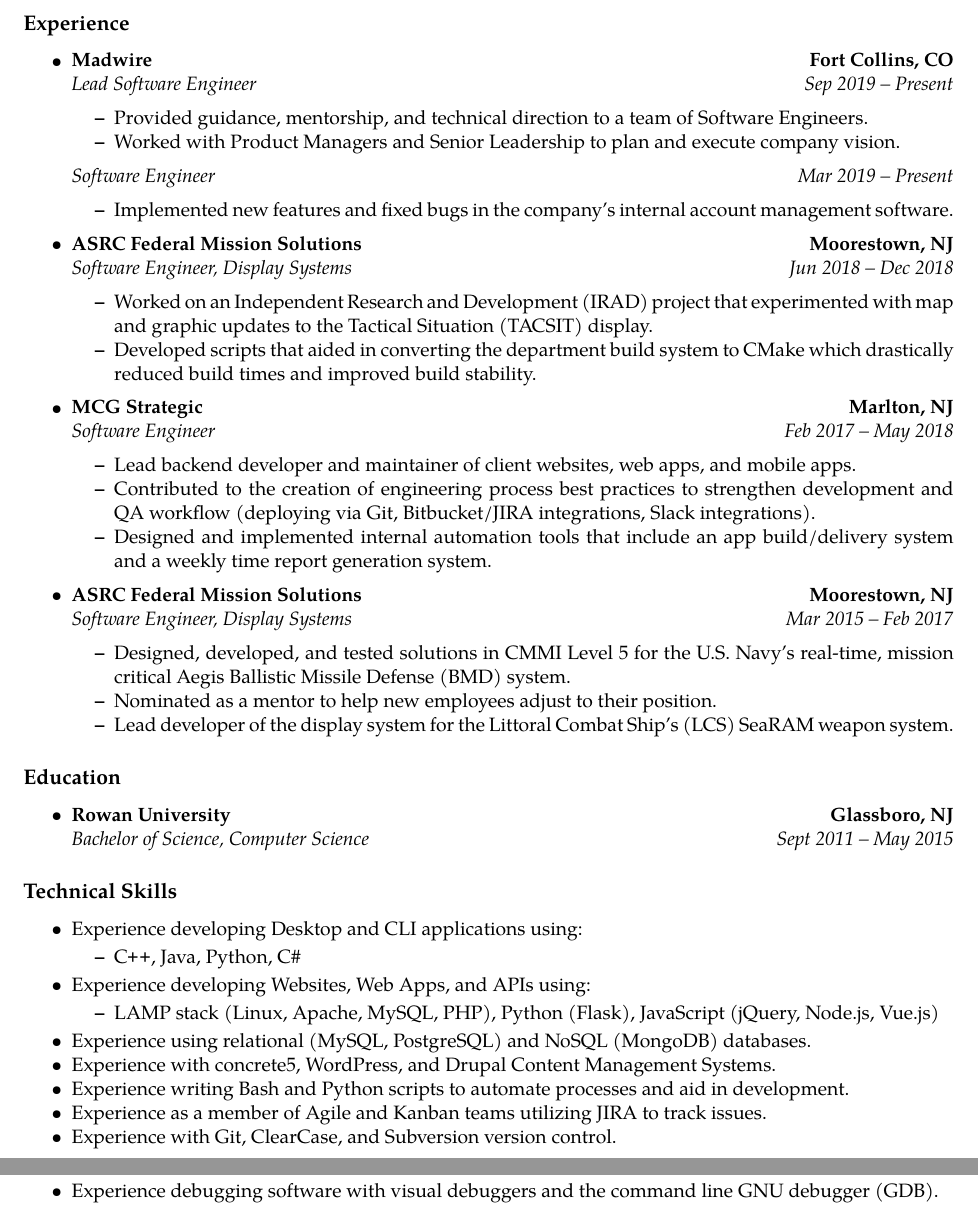
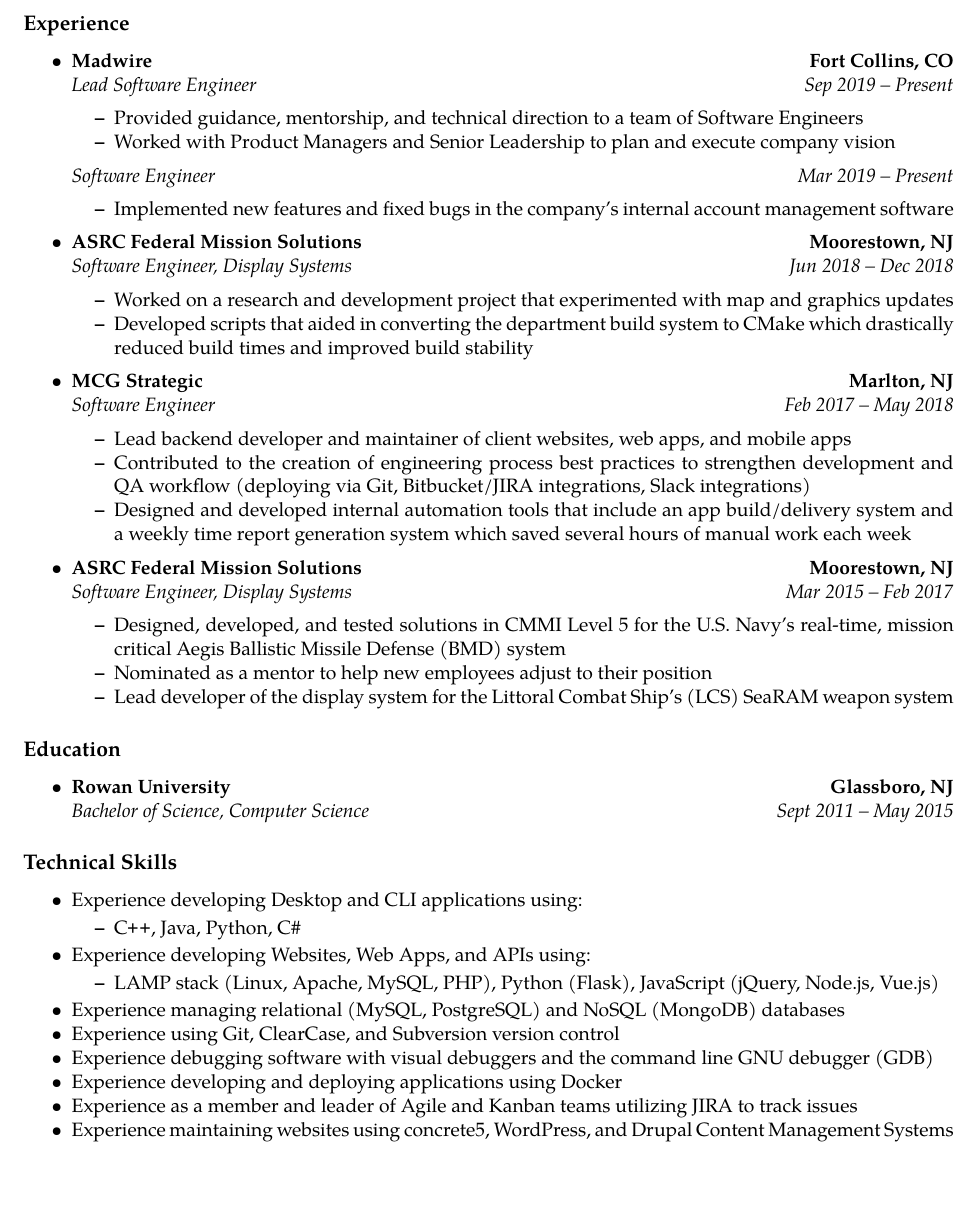
Before and after one commit to chrismeyers/website, a LaTeX CV (resume/LaTeX/Meyers_Chris/Meyers_Chris_Resume.tex): two parts of pages 1 and 2 of 2 before the commit and part of the page after it, the two joined at a grey line, cut so that both start at the same text, the shorter picture padded with empty space. Compiled offline with pdfLaTeX.

Commit message:
updated resume.

```diff
--- a/resume/LaTeX/Meyers_Chris/Meyers_Chris_Resume.tex
+++ b/resume/LaTeX/Meyers_Chris/Meyers_Chris_Resume.tex
@@ -62,8 +62,8 @@
     {\emph{Software Engineer, Display Systems}}
     {\emph{Jun 2018 -- Dec 2018}}
   \begin{itemize*}
-    \item Worked on an Independent Research and Development (IRAD) project that experimented with map and graphic updates to the Tactical Situation (TACSIT) display.
-    \item Developed scripts that aided in converting the department build system to CMake which drastically reduced build times and improved build stability.
+    \item Worked on a research and development project that experimented with map and graphics updates
+    \item Developed scripts that aided in converting the department build system to CMake which drastically reduced build times and improved build stability
   \end{itemize*}
 
   \item
@@ -76,9 +76,9 @@
     {\emph{Software Engineer}}
     {\emph{Feb 2017 -- May 2018}}
   \begin{itemize*}
-    \item Lead backend developer and maintainer of client websites, web apps, and mobile apps.
-    \item Contributed to the creation of engineering process best practices to strengthen development and QA workflow (deploying via Git, Bitbucket/JIRA integrations, Slack integrations).
-    \item Designed and implemented internal automation tools that include an app build/delivery system and a weekly time report generation system.
+    \item Lead backend developer and maintainer of client websites, web apps, and mobile apps
+    \item Contributed to the creation of engineering process best practices to strengthen development and QA workflow (deploying via Git, Bitbucket/JIRA integrations, Slack integrations)
+    \item Designed and developed internal automation tools that include an app build/delivery system and a weekly time report generation system which saved several hours of manual work each week
   \end{itemize*}
 
   \item
@@ -158,13 +158,12 @@
     \item LAMP stack (Linux, Apache, MySQL, PHP), Python (Flask), JavaScript (jQuery, Node.js, Vue.js)
   \end{itemize*}
     \vspace{-0.2em}
-  \item Experience using relational (MySQL, PostgreSQL) and NoSQL (MongoDB) databases.
-  \item Experience with concrete5, WordPress, and Drupal Content Management Systems.
-  \item Experience writing Bash and Python scripts to automate processes and aid in development.
-  \item Experience as a member of Agile and Kanban teams utilizing JIRA to track issues.
-  \item Experience with Git, ClearCase, and Subversion version control.
-  \item Experience debugging software with visual debuggers and the command line GNU debugger (GDB).
-  \item Very comfortable with Windows, macOS, and Command Line Interfaces (Unix, Linux, Solaris).
+  \item Experience managing relational (MySQL, PostgreSQL) and NoSQL (MongoDB) databases
+  \item Experience using Git, ClearCase, and Subversion version control
+  \item Experience debugging software with visual debuggers and the command line GNU debugger (GDB)
+  \item Experience developing and deploying applications using Docker
+  \item Experience as a member and leader of Agile and Kanban teams utilizing JIRA to track issues
+  \item Experience maintaining websites using concrete5, WordPress, and Drupal Content Management Systems
 % END TechnicalSkills
 \end{itemize*}
 
```
Also changed, not shown: resume/LaTeX/Meyers_Chris/Meyers_Chris_Resume.tex (22 more changed lines).
